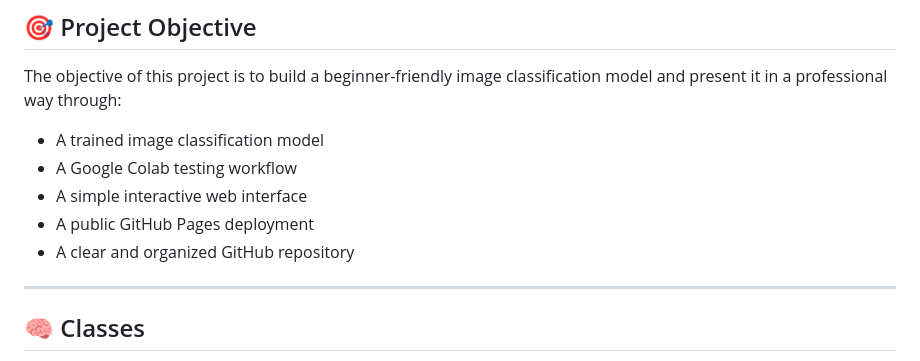
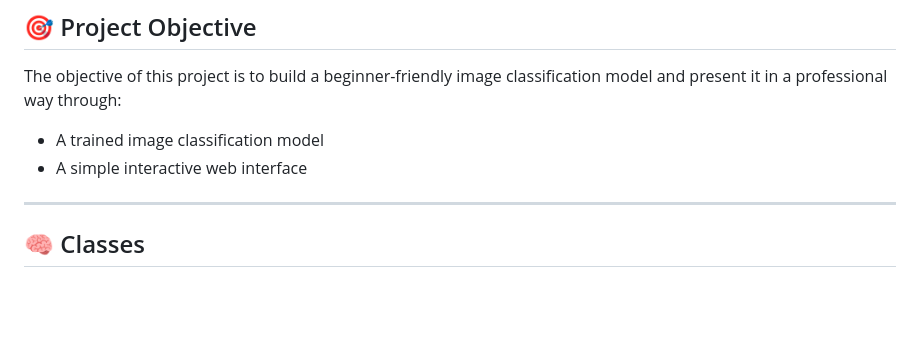
Before and after one commit to Feton-alberekit/rock-paper-scissors-web, a Markdown page: README.md, the part around the change. GitHub-like rendering; blank space fills up the shorter version.

```diff
--- a/README.md
+++ b/README.md
@@ -39,10 +39,8 @@ To make the project more accessible, the model was also deployed as a web applic
 The objective of this project is to build a beginner-friendly image classification model and present it in a professional way through:
 
 - A trained image classification model
-- A Google Colab testing workflow
 - A simple interactive web interface
-- A public GitHub Pages deployment
-- A clear and organized GitHub repository
+
 
 ---
 
```
